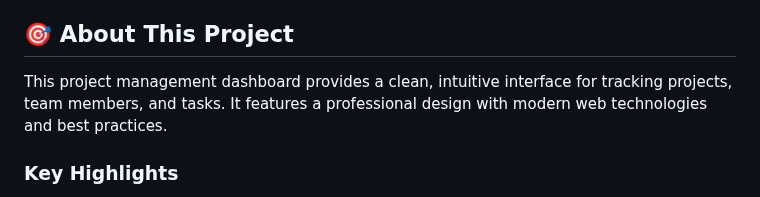
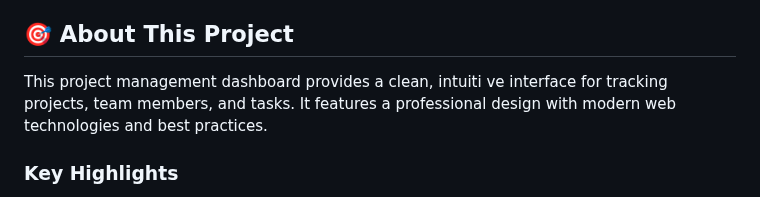
Before and after one commit to tirrellcotton/Project-Dashboard, a Markdown page: README.md, the part around the change. Rendered like a GitHub page.

```diff
--- a/README.md
+++ b/README.md
@@ -11,7 +11,7 @@ The tutorial covers building a complete, production-ready dashboard from the gro
 
 ## 🎯 About This Project
 
-This project management dashboard provides a clean, intuitive interface for tracking projects, team members, and tasks. It features a professional design with modern web technologies and best practices.
+This project management dashboard provides a clean, intuiti ve interface for tracking projects, team members, and tasks. It features a professional design with modern web technologies and best practices.
 
 ### Key Highlights
 
```
